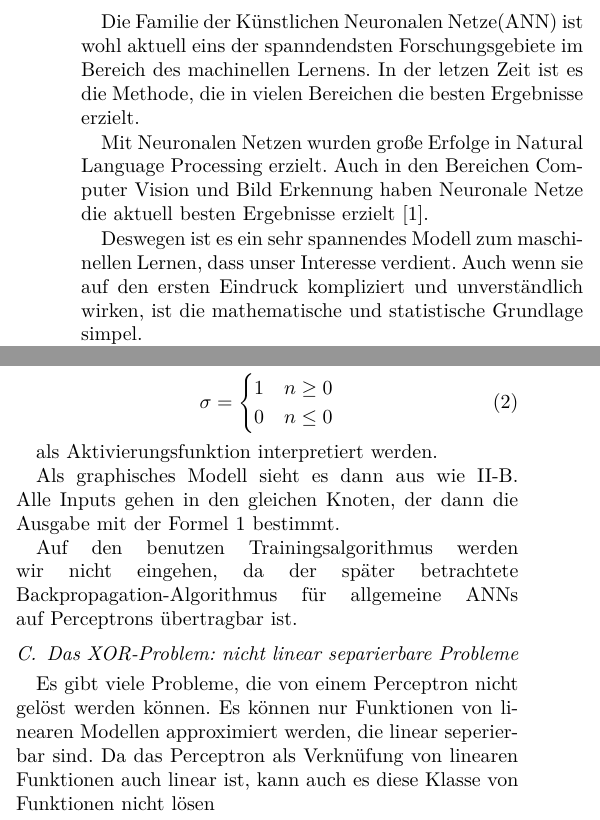
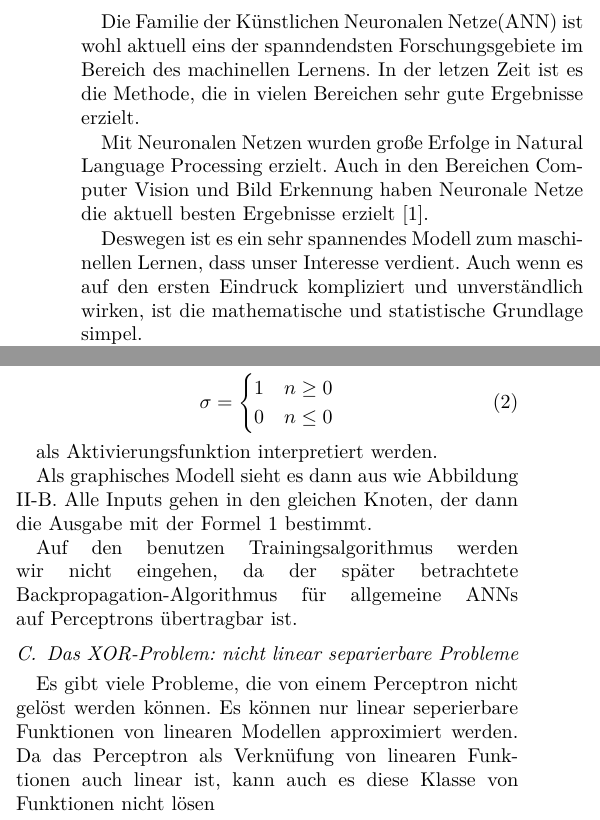
Before and after one commit to krenzland/ProSeminararbeit-Neuronale-Netze, a LaTeX paper (NeuralNetworks.tex, which reads introduction.tex, section1.tex): two parts of the columns of page 1 of 6, joined at a grey line, cut so that both start at the same text. Compiled offline with XeLaTeX.

Commit message:
Grammatik bis Kapitel 2 verbessert.

```diff
--- a/introduction.tex
+++ b/introduction.tex
@@ -1,10 +1,10 @@
 
 \section{Einleitung}
-Die Familie der Künstlichen Neuronalen Netze(ANN) ist wohl aktuell eins der spanndendsten Forschungsgebiete im Bereich des machinellen Lernens. In der letzen Zeit ist es die Methode, die in vielen Bereichen die besten Ergebnisse erzielt.
+Die Familie der Künstlichen Neuronalen Netze(ANN) ist wohl aktuell eins der spanndendsten Forschungsgebiete im Bereich des machinellen Lernens. In der letzen Zeit ist es die Methode, die in vielen Bereichen sehr gute Ergebnisse erzielt.
 
 Mit Neuronalen Netzen wurden große Erfolge in Natural Language Processing erzielt. Auch in den Bereichen Computer Vision und Bild Erkennung haben Neuronale Netze die aktuell besten Ergebnisse erzielt \cite{LeCun2015}.
 
-Deswegen ist es ein sehr spannendes Modell zum maschinellen Lernen, dass unser Interesse verdient. Auch wenn sie auf den ersten Eindruck kompliziert und unverständlich wirken, ist die mathematische und statistische Grundlage simpel.\\
+Deswegen ist es ein sehr spannendes Modell zum maschinellen Lernen, dass unser Interesse verdient. Auch wenn es auf den ersten Eindruck kompliziert und unverständlich wirken, ist die mathematische und statistische Grundlage simpel.\\
 In Kapitel 2 wird das Perceptron als Inspiration für Neuronale Netze betrachtet; Schwerpunkt ist das Aufzeigen der Schwächen des Modells. \\
 In Kapitel 3 wird die Theorie von Multilayer-Perceptrons beschrieben, inklusiver statistischen Grundlage und mathematischer Optimierung. \\
 In Kapitel 4 werden Probleme und Lösungen aufgezeigt, die in der Praxis auftreten können.
--- a/section1.tex
+++ b/section1.tex
@@ -36,15 +37,15 @@ Wie wir später sehen werden, kann das Perceptron auch als eine einfache Variant
 
 als Aktivierungsfunktion interpretiert werden.
 
-Als graphisches Modell sieht es dann aus wie \ref{fig:SLP}. Alle Inputs gehen in den gleichen Knoten, der dann die Ausgabe mit der Formel \ref{eq:perceptron} bestimmt.
+Als graphisches Modell sieht es dann aus wie Abbildung \ref{fig:SLP}. Alle Inputs gehen in den gleichen Knoten, der dann die Ausgabe mit der Formel \ref{eq:perceptron} bestimmt.
 
 Auf den benutzen Trainingsalgorithmus werden wir nicht eingehen, da der später betrachtete Backpropagation-Algorithmus für allgemeine ANNs auf Perceptrons übertragbar ist.
 
 \subsection{Das XOR-Problem: nicht linear separierbare Probleme}
-Es gibt viele Probleme, die von einem Perceptron nicht gelöst werden können. Es können nur Funktionen von linearen Modellen approximiert werden, die linear seperierbar sind. Da das Perceptron als Verknüfung von linearen Funktionen auch linear ist, kann auch es diese Klasse von Funktionen nicht lösen
+Es gibt viele Probleme, die von einem Perceptron nicht gelöst werden können. Es können nur linear seperierbare Funktionen von linearen Modellen approximiert werden. Da das Perceptron als Verknüfung von linearen Funktionen auch linear ist, kann auch es diese Klasse von Funktionen nicht lösen
 
 \subsection{Die Lösung: Neuronale Netze}
-Neuronale Netze sind eine Weiterentwicklung von Perceptrons. Sie besitzen noch eine (oder mehrere) weitere Schicht(en) Neuronen, die jedoch nicht nur lineare Transformationen durchführen, sondern zusätzlich noch eine nicht lineare.
+Neuronale Netze sind eine Weiterentwicklung von Perceptrons. Sie besitzen noch eine(oder mehrere) weitere Schicht(en) Neuronen, die jedoch nicht nur lineare Transformationen durchführen, sondern zusätzlich noch eine nicht lineare.
 
 Diese Nicht-linearität ermöglicht es, auch nicht linear seperierbare Probleme zu lösen - in \cite{cybenko1989approximation} wurde sogar bewiesen, dass mit ausreichend großen Netzwerken alle Funktionen approximiert werden können!
 
```
Also changed, not shown: section2.tex (+2 -2 lines), NeuralNetworks.pdf, Presentation.pdf, section1.tex (5 more changed lines).
